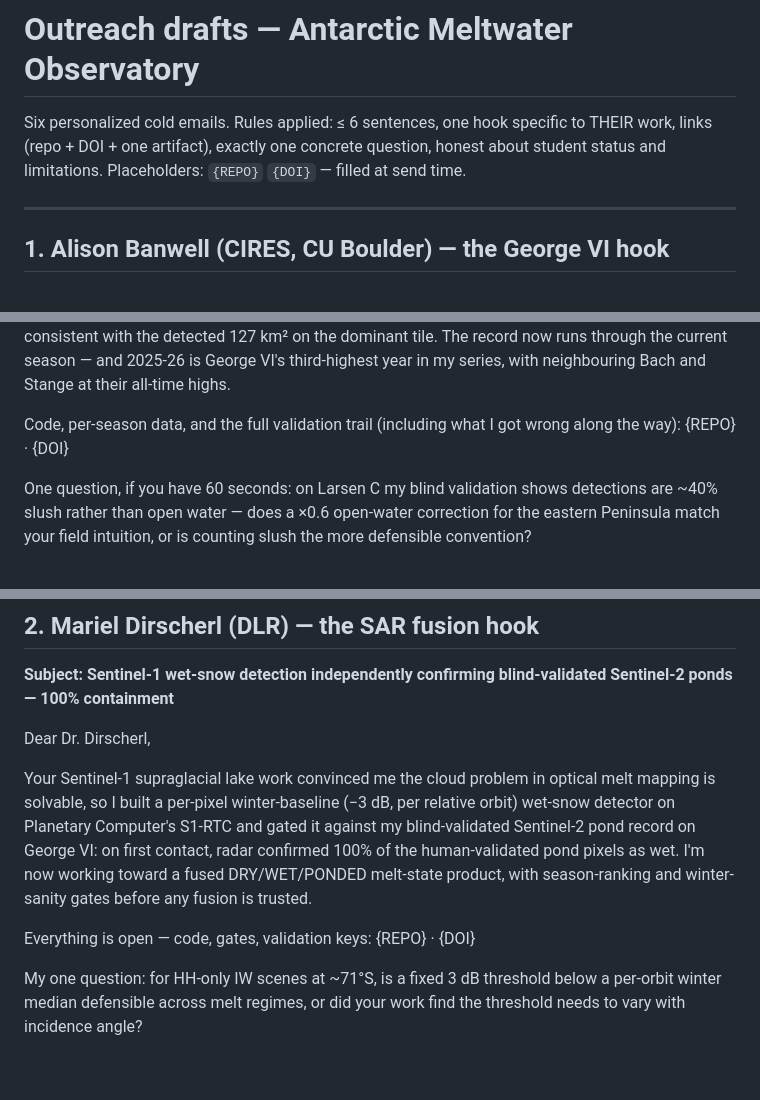
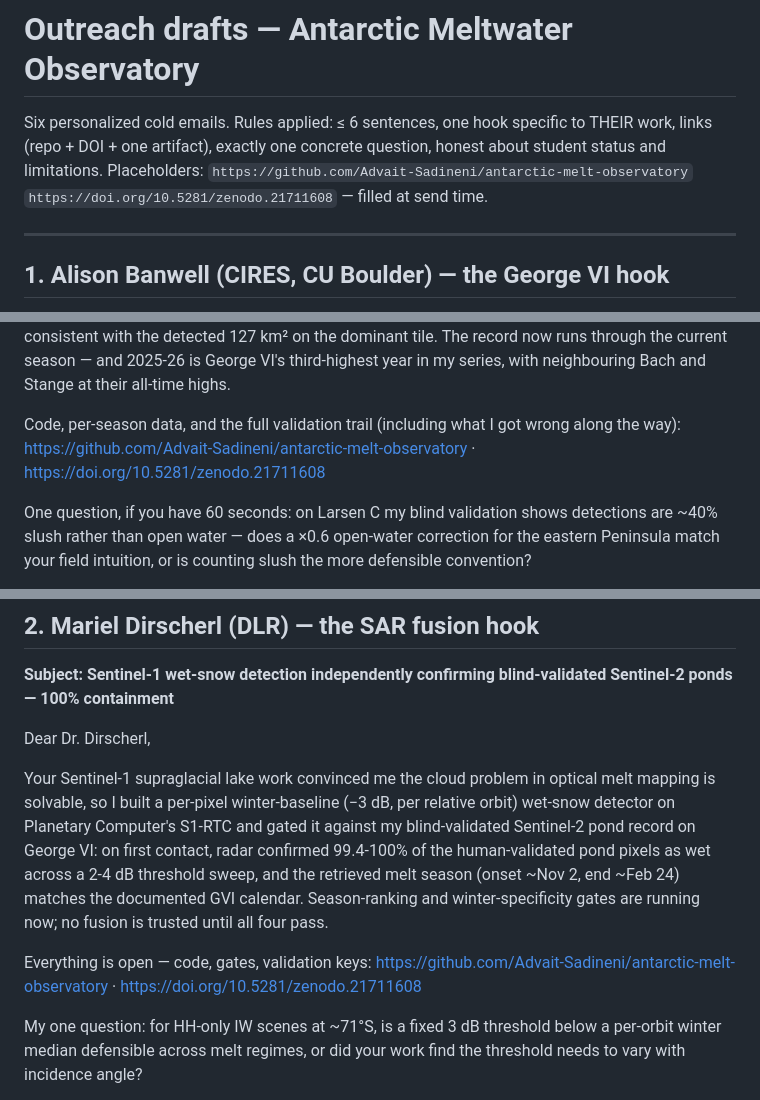
Before and after one commit to Advait-Sadineni/antarctic-melt-observatory, a Markdown page: outreach/emails.md, 3 parts joined by grey strips. Rendered like a GitHub page; blank space fills up the shorter version.

Commit message:
outreach: fill repo+DOI links, update SAR claims to passed-gates status

```diff
--- a/outreach/emails.md
+++ b/outreach/emails.md
@@ -3,7 +3,7 @@
 Six personalized cold emails. Rules applied: ≤ 6 sentences, one hook specific
 to THEIR work, links (repo + DOI + one artifact), exactly one concrete
 question, honest about student status and limitations. Placeholders:
-`{REPO}` `{DOI}` — filled at send time.
+`https://github.com/Advait-Sadineni/antarctic-melt-observatory` `https://doi.org/10.5281/zenodo.21711608` — filled at send time.
 
 ---
 
@@ -24,7 +24,7 @@ third-highest year in my series, with neighbouring Bach and Stange at their
 all-time highs.
 
 Code, per-season data, and the full validation trail (including what I got
-wrong along the way): {REPO} · {DOI}
+wrong along the way): https://github.com/Advait-Sadineni/antarctic-melt-observatory · https://doi.org/10.5281/zenodo.21711608
 
 One question, if you have 60 seconds: on Larsen C my blind validation shows
 detections are ~40% slush rather than open water — does a ×0.6 open-water
@@ -46,11 +46,13 @@ Your Sentinel-1 supraglacial lake work convinced me the cloud problem in
 optical melt mapping is solvable, so I built a per-pixel winter-baseline
 (−3 dB, per relative orbit) wet-snow detector on Planetary Computer's S1-RTC
 and gated it against my blind-validated Sentinel-2 pond record on George VI:
-on first contact, radar confirmed 100% of the human-validated pond pixels as
-wet. I'm now working toward a fused DRY/WET/PONDED melt-state product, with
-season-ranking and winter-sanity gates before any fusion is trusted.
+on first contact, radar confirmed 99.4-100% of the human-validated pond
+pixels as wet across a 2-4 dB threshold sweep, and the retrieved melt season
+(onset ~Nov 2, end ~Feb 24) matches the documented GVI calendar. Season-ranking
+and winter-specificity gates are running now; no fusion is trusted until all
+four pass.
 
-Everything is open — code, gates, validation keys: {REPO} · {DOI}
+Everything is open — code, gates, validation keys: https://github.com/Advait-Sadineni/antarctic-melt-observatory · https://doi.org/10.5281/zenodo.21711608
 
 My one question: for HH-only IW scenes at ~71°S, is a fixed 3 dB threshold
 below a per-orbit winter median defensible across melt regimes, or did your
```
Also changed, not shown: other parts of outreach/emails.md (+4 -4 lines).
